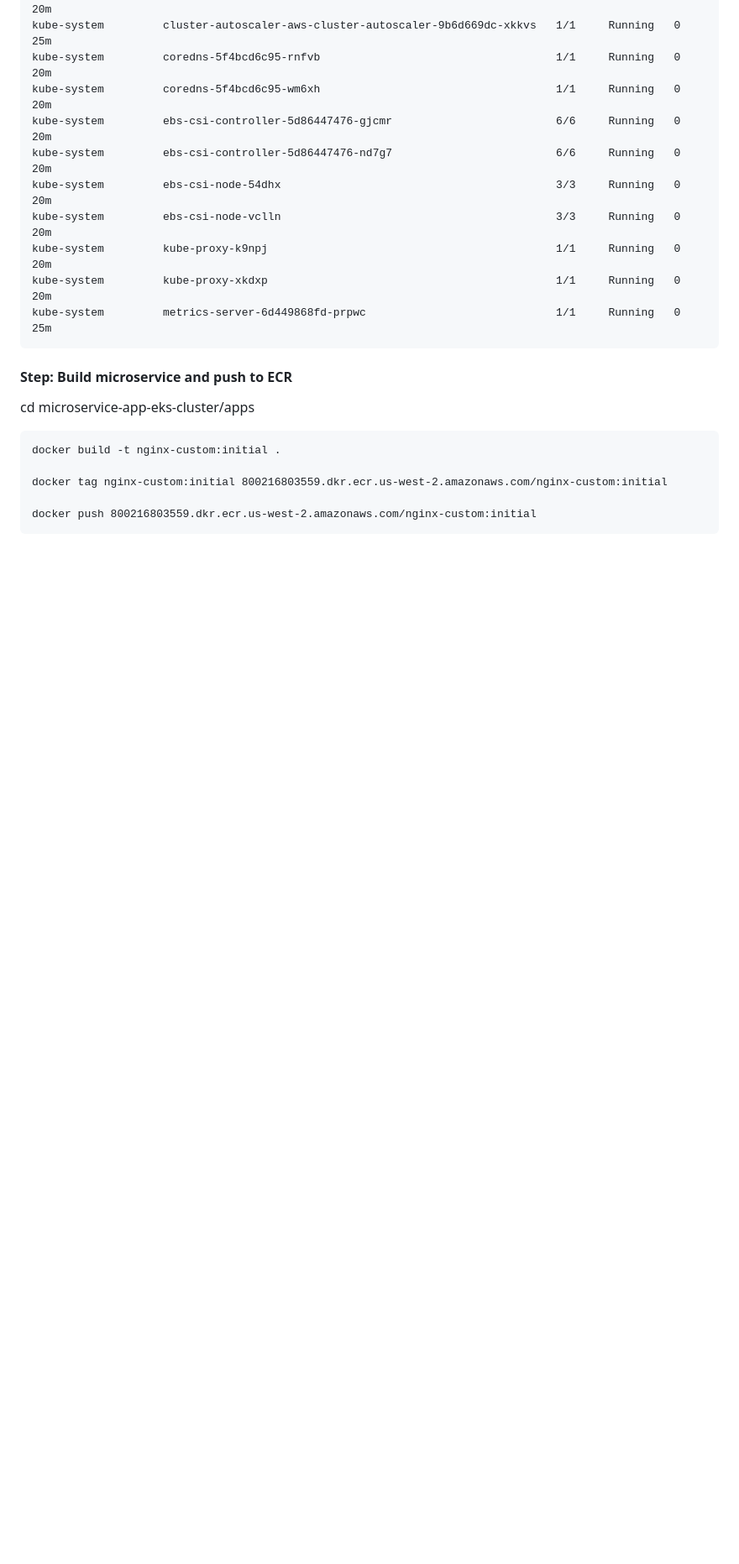
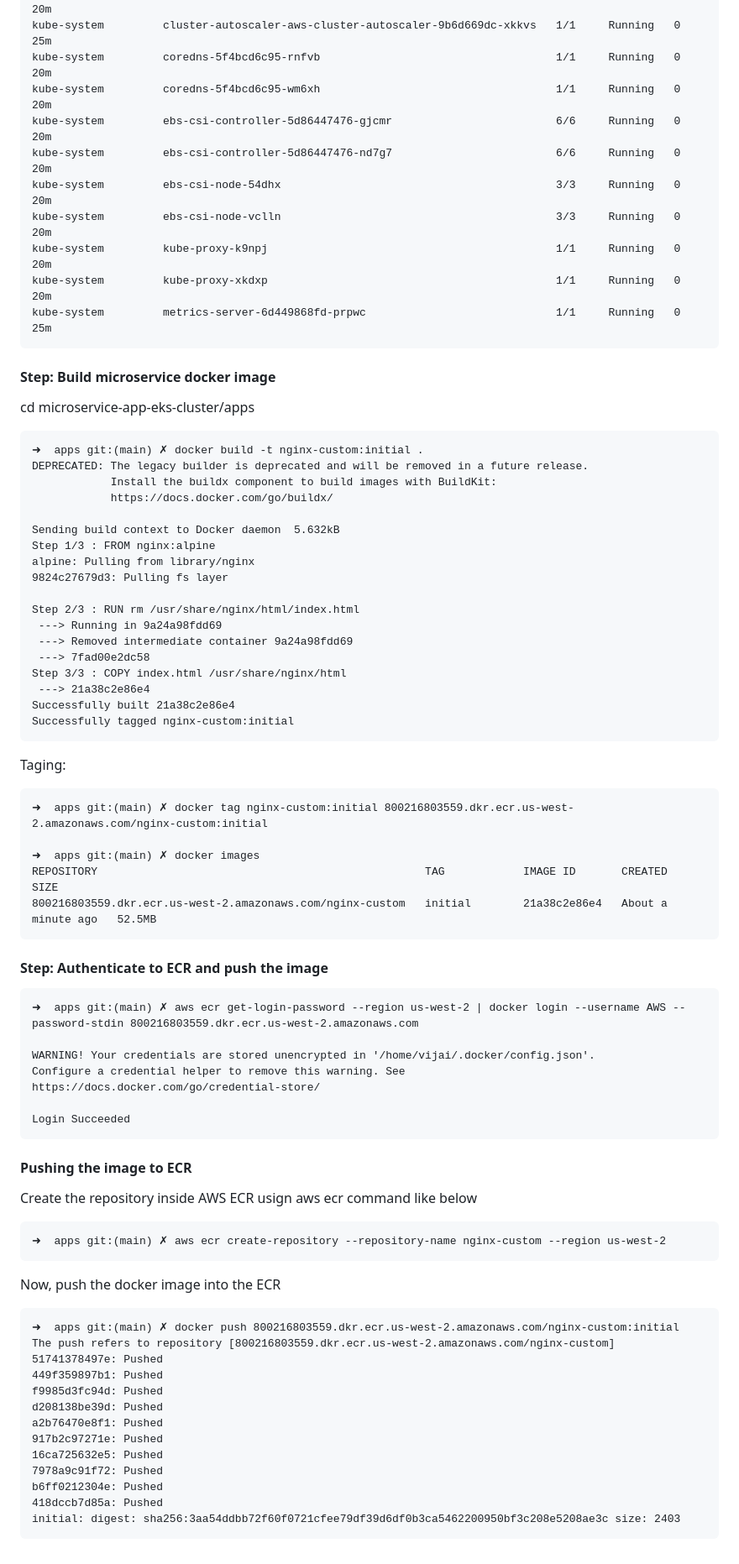
Before and after one commit to vijai-veerapandian/microservice-app-eks-cluster, a Markdown page: README.md, the part around the change. Shown at 84% size. GitHub-like rendering; blank space fills up the shorter version.

Commit message:
work:readme added

````diff
--- a/README.md
+++ b/README.md
@@ -172,14 +172,72 @@ kube-system         kube-proxy-k9npj
 kube-system         kube-proxy-xkdxp                                            1/1     Running   0          20m
 kube-system         metrics-server-6d449868fd-prpwc                             1/1     Running   0          25m
 ```
-#### Step: Build microservice and push to ECR
+#### Step: Build microservice docker image
 
 cd microservice-app-eks-cluster/apps
 
 ```
-docker build -t nginx-custom:initial .
+➜  apps git:(main) ✗ docker build -t nginx-custom:initial .
+DEPRECATED: The legacy builder is deprecated and will be removed in a future release.
+            Install the buildx component to build images with BuildKit:
+            https://docs.docker.com/go/buildx/
 
-docker tag nginx-custom:initial 800216803559.dkr.ecr.us-west-2.amazonaws.com/nginx-custom:initial
+Sending build context to Docker daemon  5.632kB
+Step 1/3 : FROM nginx:alpine
+alpine: Pulling from library/nginx
+9824c27679d3: Pulling fs layer
 
-docker push 800216803559.dkr.ecr.us-west-2.amazonaws.com/nginx-custom:initial
+Step 2/3 : RUN rm /usr/share/nginx/html/index.html
+ ---> Running in 9a24a98fdd69
+ ---> Removed intermediate container 9a24a98fdd69
+ ---> 7fad00e2dc58
+Step 3/3 : COPY index.html /usr/share/nginx/html
+ ---> 21a38c2e86e4
+Successfully built 21a38c2e86e4
+Successfully tagged nginx-custom:initial
 ```
+
+Taging:
+```
+➜  apps git:(main) ✗ docker tag nginx-custom:initial 800216803559.dkr.ecr.us-west-2.amazonaws.com/nginx-custom:initial
+
+➜  apps git:(main) ✗ docker images
+REPOSITORY                                                  TAG            IMAGE ID       CREATED              SIZE
+800216803559.dkr.ecr.us-west-2.amazonaws.com/nginx-custom   initial        21a38c2e86e4   About a minute ago   52.5MB
+```
+
+
+#### Step: Authenticate to ECR and push the image
+
+```
+➜  apps git:(main) ✗ aws ecr get-login-password --region us-west-2 | docker login --username AWS --password-stdin 800216803559.dkr.ecr.us-west-2.amazonaws.com
+
+WARNING! Your credentials are stored unencrypted in '/home/vijai/.docker/config.json'.
+Configure a credential helper to remove this warning. See
+https://docs.docker.com/go/credential-store/
+
+Login Succeeded
+```
+
+#### Pushing the image to ECR
+
+Create the repository inside AWS ECR usign aws ecr command like below
+```
+➜  apps git:(main) ✗ aws ecr create-repository --repository-name nginx-custom --region us-west-2
+```
+Now, push the docker image into the ECR
+```
+➜  apps git:(main) ✗ docker push 800216803559.dkr.ecr.us-west-2.amazonaws.com/nginx-custom:initial
+The push refers to repository [800216803559.dkr.ecr.us-west-2.amazonaws.com/nginx-custom]
+51741378497e: Pushed
+449f359897b1: Pushed
+f9985d3fc94d: Pushed
+d208138be39d: Pushed
+a2b76470e8f1: Pushed
+917b2c97271e: Pushed
+16ca725632e5: Pushed
+7978a9c91f72: Pushed
+b6ff0212304e: Pushed
+418dccb7d85a: Pushed
+initial: digest: sha256:3aa54ddbb72f60f0721cfee79df39d6df0b3ca5462200950bf3c208e5208ae3c size: 2403
+```
````
